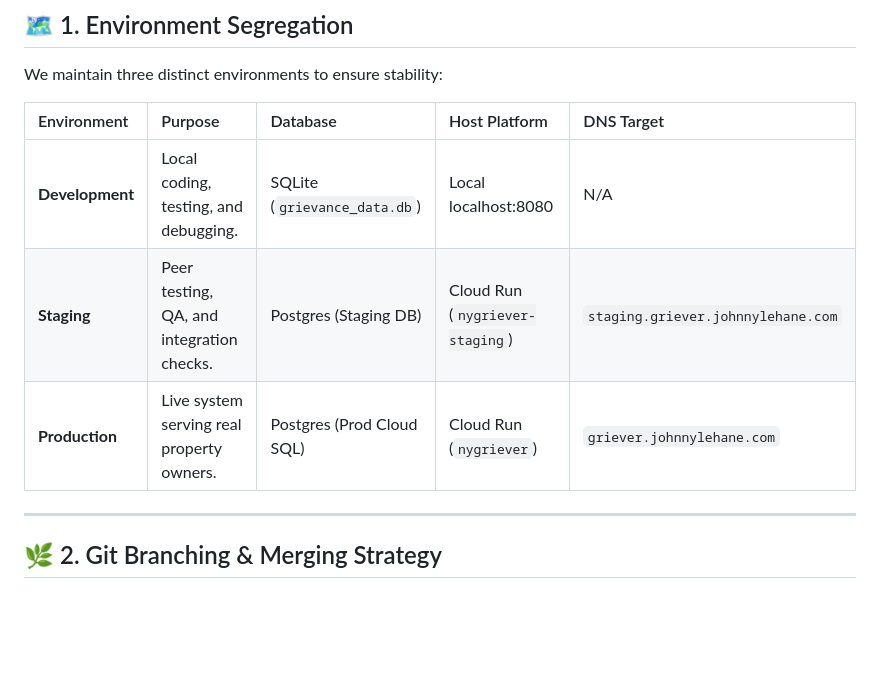
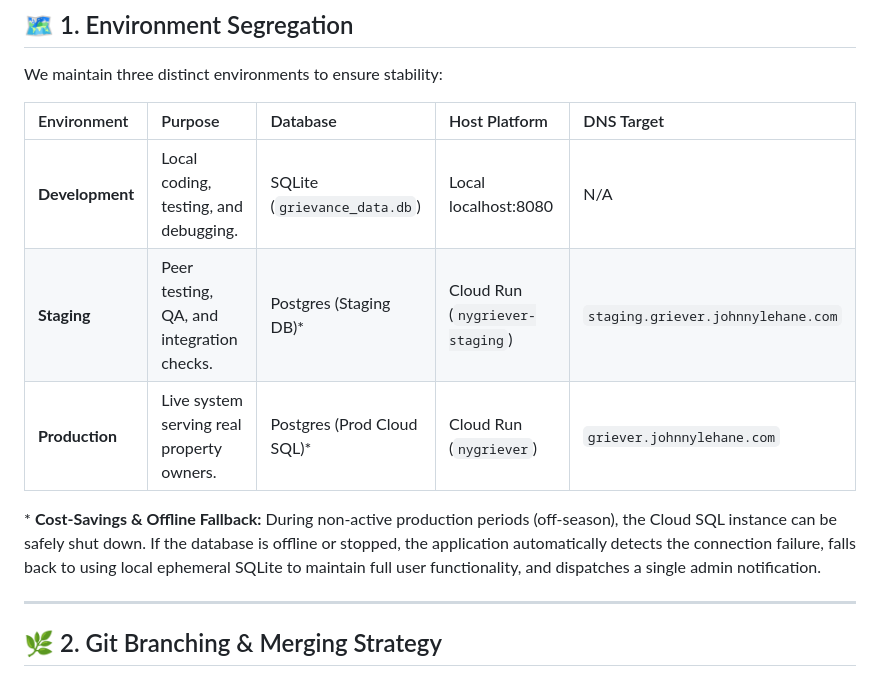
Before and after one commit to jwlehane/griever, a Markdown page: docs/sdlc_best_practices.md, the part around the change. GitHub-like rendering; blank space fills up the shorter version.

```diff
--- a/docs/sdlc_best_practices.md
+++ b/docs/sdlc_best_practices.md
@@ -11,8 +11,10 @@ We maintain three distinct environments to ensure stability:
 | Environment | Purpose | Database | Host Platform | DNS Target |
 | :--- | :--- | :--- | :--- | :--- |
 | **Development** | Local coding, testing, and debugging. | SQLite (`grievance_data.db`) | Local localhost:8080 | N/A |
-| **Staging** | Peer testing, QA, and integration checks. | Postgres (Staging DB) | Cloud Run (`nygriever-staging`) | `staging.griever.johnnylehane.com` |
-| **Production** | Live system serving real property owners. | Postgres (Prod Cloud SQL) | Cloud Run (`nygriever`) | `griever.johnnylehane.com` |
+| **Staging** | Peer testing, QA, and integration checks. | Postgres (Staging DB)* | Cloud Run (`nygriever-staging`) | `staging.griever.johnnylehane.com` |
+| **Production** | Live system serving real property owners. | Postgres (Prod Cloud SQL)* | Cloud Run (`nygriever`) | `griever.johnnylehane.com` |
+
+\* **Cost-Savings & Offline Fallback:** During non-active production periods (off-season), the Cloud SQL instance can be safely shut down. If the database is offline or stopped, the application automatically detects the connection failure, falls back to using local ephemeral SQLite to maintain full user functionality, and dispatches a single admin notification.
 
 ---
 
```
Also changed, not shown: README.md (+1 -0 lines).
